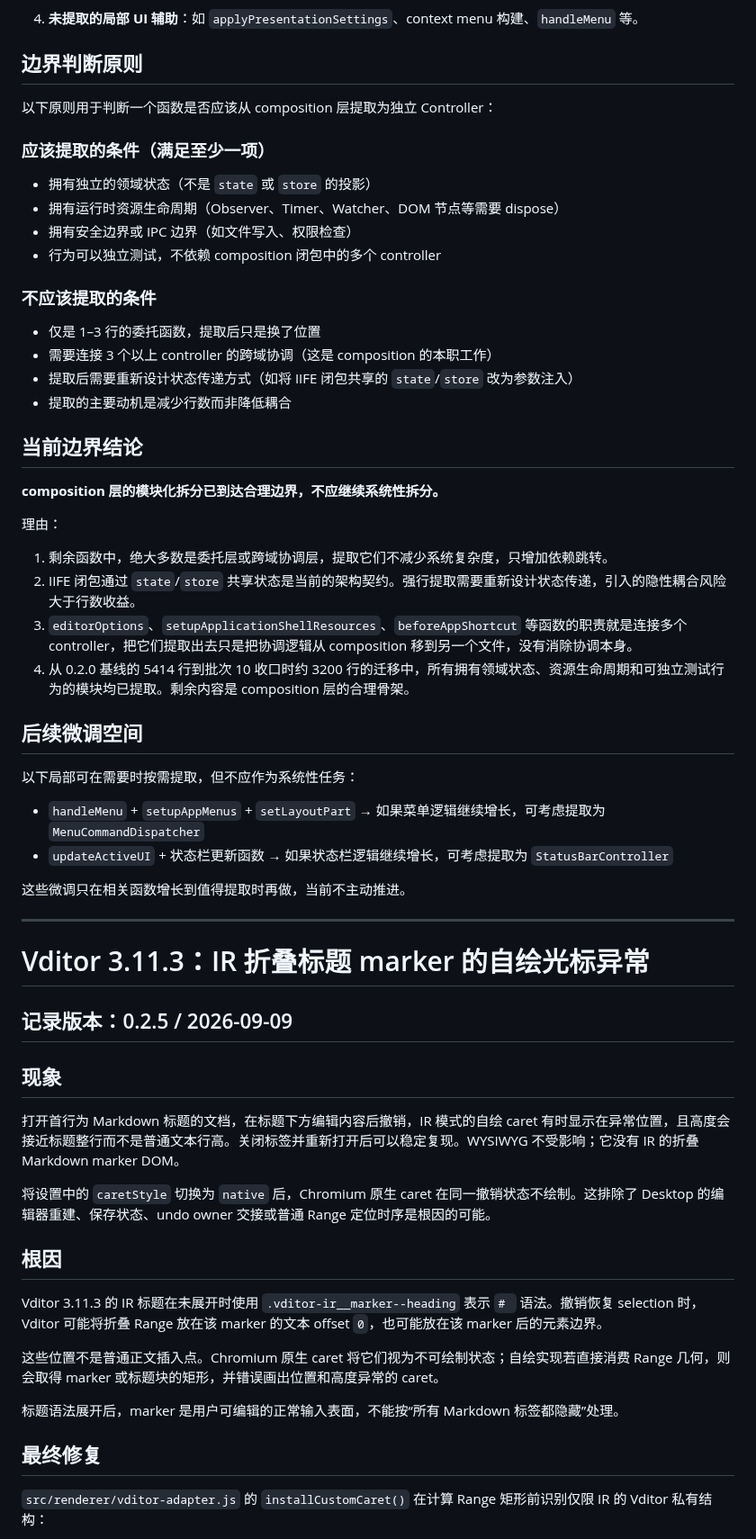
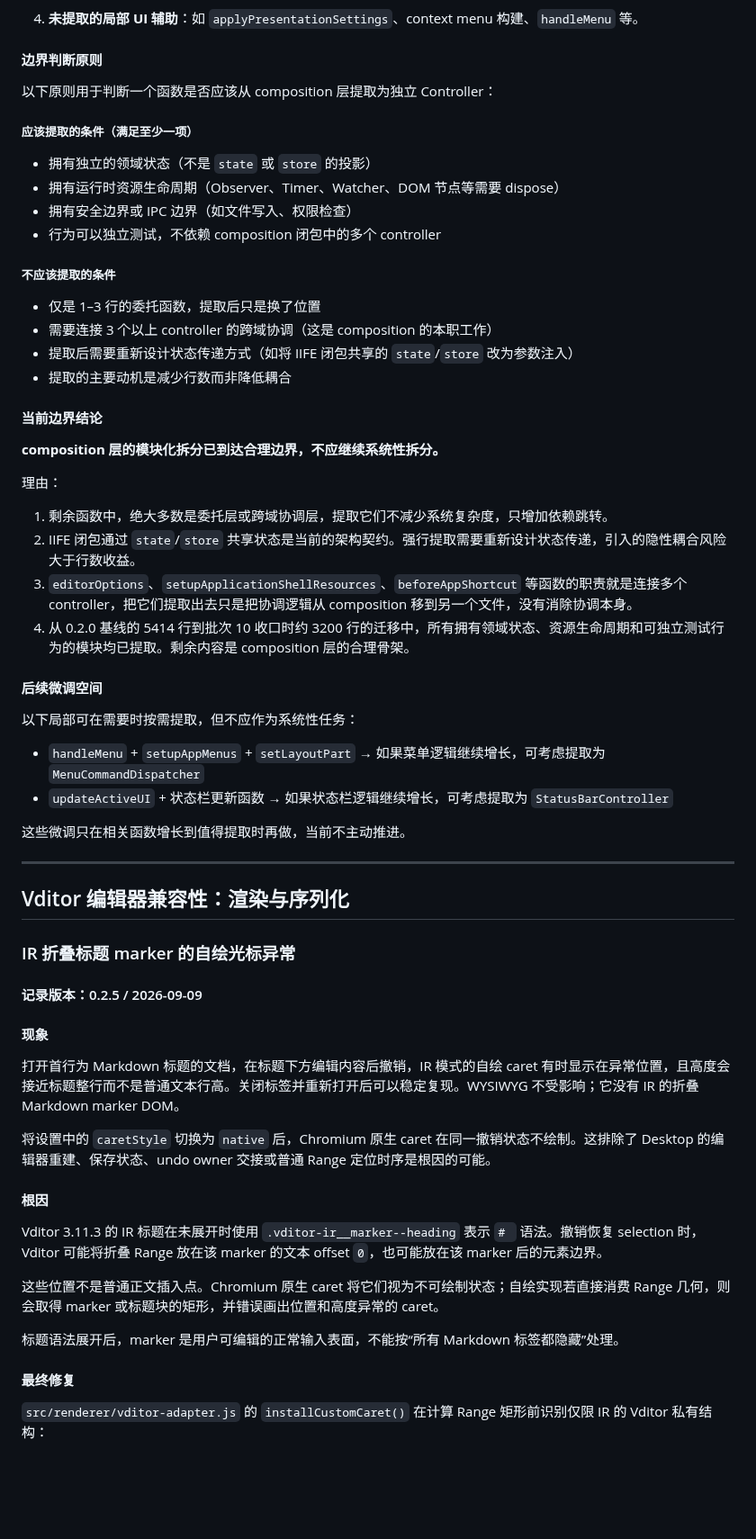
Before and after one commit to Studio-200A/Vditor-Electron, a Markdown page: docs/09-DEV-NOTE.md, the part around one of its changes. Shown at 90% size. Drawn GitHub-style; blank space fills up the shorter version.

Commit message:
docs(dev note): reorganized dev note document content

```diff
--- a/docs/09-DEV-NOTE.md
+++ b/docs/09-DEV-NOTE.md
@@ -395,25 +405,25 @@ Vditor `3.11.3` 的 WYSIWYG/IR 将表格本身作为横向滚动容器（`displa
 
 4. **未提取的局部 UI 辅助**：如 `applyPresentationSettings`、context menu 构建、`handleMenu` 等。
 
-## 边界判断原则
+#### 边界判断原则
 
 以下原则用于判断一个函数是否应该从 composition 层提取为独立 Controller：
 
-### 应该提取的条件（满足至少一项）
+##### 应该提取的条件（满足至少一项）
 
 - 拥有独立的领域状态（不是 `state` 或 `store` 的投影）
 - 拥有运行时资源生命周期（Observer、Timer、Watcher、DOM 节点等需要 dispose）
 - 拥有安全边界或 IPC 边界（如文件写入、权限检查）
 - 行为可以独立测试，不依赖 composition 闭包中的多个 controller
 
-### 不应该提取的条件
+##### 不应该提取的条件
 
 - 仅是 1–3 行的委托函数，提取后只是换了位置
 - 需要连接 3 个以上 controller 的跨域协调（这是 composition 的本职工作）
 - 提取后需要重新设计状态传递方式（如将 IIFE 闭包共享的 `state`/`store` 改为参数注入）
 - 提取的主要动机是减少行数而非降低耦合
 
-## 当前边界结论
+#### 当前边界结论
 
 **composition 层的模块化拆分已到达合理边界，不应继续系统性拆分。**
 
@@ -424,7 +434,7 @@ Vditor `3.11.3` 的 WYSIWYG/IR 将表格本身作为横向滚动容器（`displa
 3. `editorOptions`、`setupApplicationShellResources`、`beforeAppShortcut` 等函数的职责就是连接多个 controller，把它们提取出去只是把协调逻辑从 composition 移到另一个文件，没有消除协调本身。
 4. 从 0.2.0 基线的 5414 行到批次 10 收口时约 3200 行的迁移中，所有拥有领域状态、资源生命周期和可独立测试行为的模块均已提取。剩余内容是 composition 层的合理骨架。
 
-## 后续微调空间
+#### 后续微调空间
 
 以下局部可在需要时按需提取，但不应作为系统性任务：
 
@@ -435,17 +445,19 @@ Vditor `3.11.3` 的 WYSIWYG/IR 将表格本身作为横向滚动容器（`displa
 
 ---
 
-# Vditor 3.11.3：IR 折叠标题 marker 的自绘光标异常
+## Vditor 编辑器兼容性：渲染与序列化
 
-## 记录版本：0.2.5 / 2026-09-09
+### IR 折叠标题 marker 的自绘光标异常
 
-## 现象
+#### 记录版本：0.2.5 / 2026-09-09
+
+#### 现象
 
 打开首行为 Markdown 标题的文档，在标题下方编辑内容后撤销，IR 模式的自绘 caret 有时显示在异常位置，且高度会接近标题整行而不是普通文本行高。关闭标签并重新打开后可以稳定复现。WYSIWYG 不受影响；它没有 IR 的折叠 Markdown marker DOM。
 
 将设置中的 `caretStyle` 切换为 `native` 后，Chromium 原生 caret 在同一撤销状态不绘制。这排除了 Desktop 的编辑器重建、保存状态、undo owner 交接或普通 Range 定位时序是根因的可能。
 
-## 根因
+#### 根因
 
 Vditor 3.11.3 的 IR 标题在未展开时使用 `.vditor-ir__marker--heading` 表示 `# ` 语法。撤销恢复 selection 时，Vditor 可能将折叠 Range 放在该 marker 的文本 offset `0`，也可能放在该 marker 后的元素边界。
 
@@ -453,7 +465,7 @@ Vditor 3.11.3 的 IR 标题在未展开时使用 `.vditor-ir__marker--heading`
 
 标题语法展开后，marker 是用户可编辑的正常输入表面，不能按“所有 Markdown 标签都隐藏”处理。
 
-## 最终修复
+#### 最终修复
 
 `src/renderer/vditor-adapter.js` 的 `installCustomCaret()` 在计算 Range 矩形前识别仅限 IR 的 Vditor 私有结构：
 
```
Also changed, not shown: other parts of docs/09-DEV-NOTE.md (+59 -49 lines).
